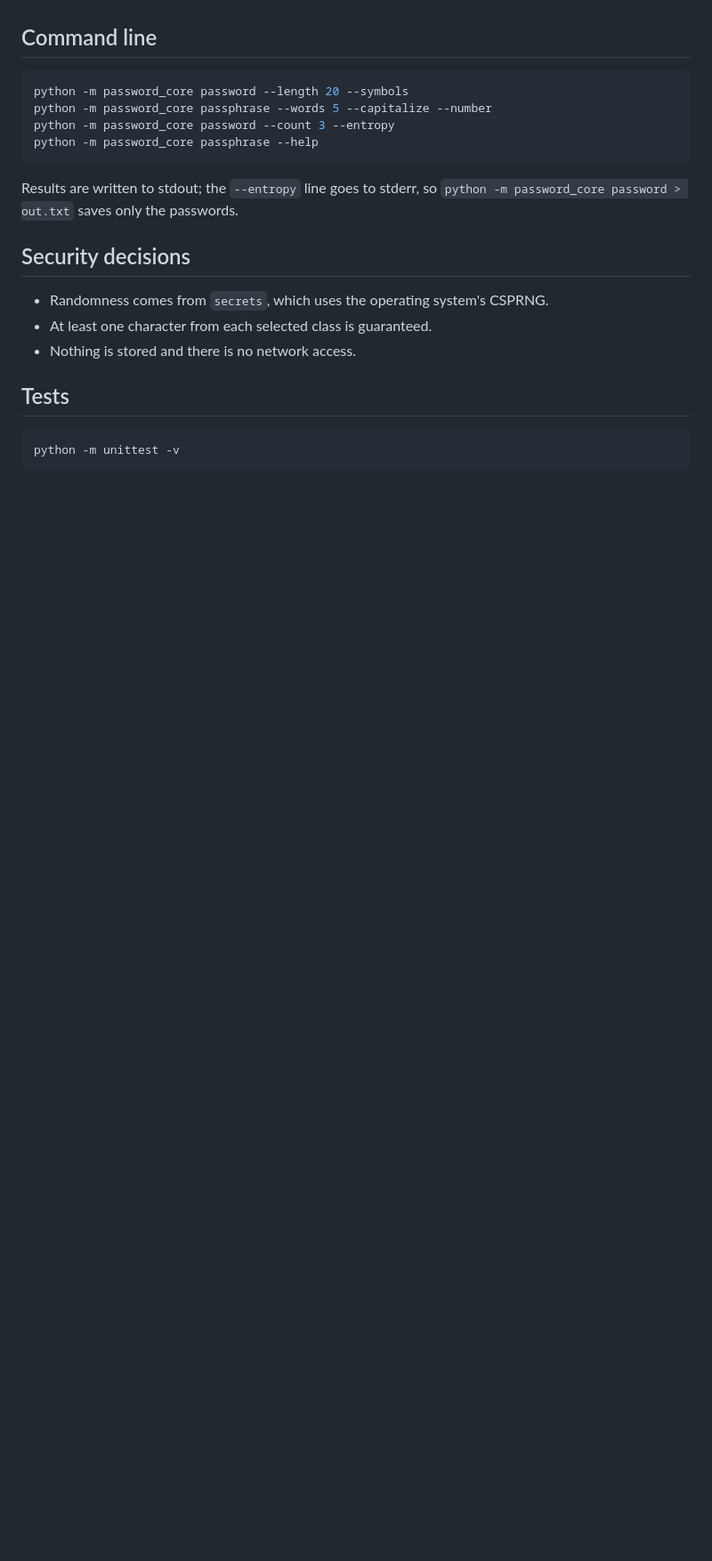
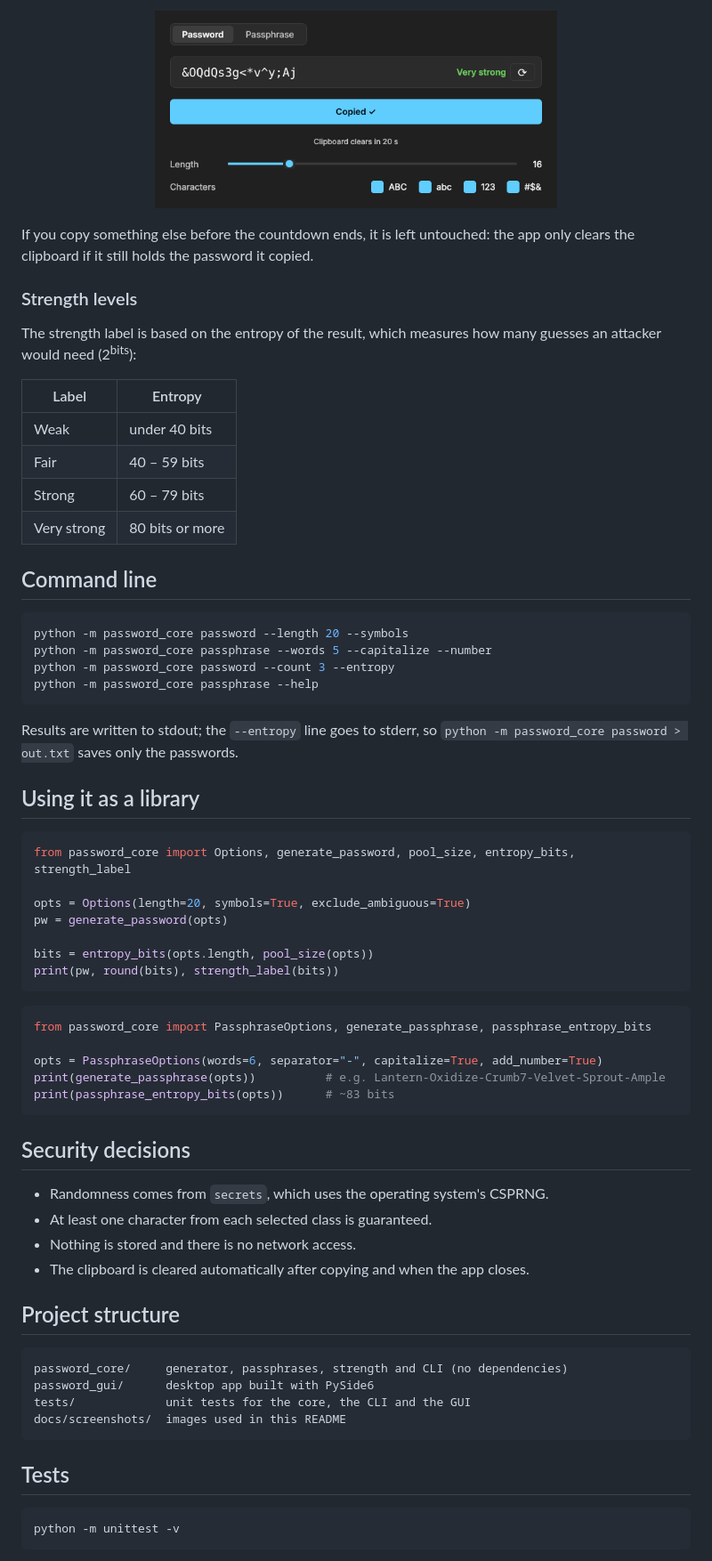
Before and after one commit to 1InIgO23/password-generator, a Markdown page: README.md, the part around one of its changes. Shown at 89% size. Rendered like a GitHub page; pictures changed too: docs/screenshots/copied.png (added); blank space fills up the shorter version.

````diff
--- a/README.md
+++ b/README.md
@@ -33,3 +76,21 @@ words are dropped.
+<p align="center">
+  <img src="docs/screenshots/copied.png" alt="Countdown after copying" width="60%">
+</p>
+
+If you copy something else before the countdown ends, it is left untouched:
+the app only clears the clipboard if it still holds the password it copied.
+
+### Strength levels
+
+The strength label is based on the entropy of the result, which measures how
+many guesses an attacker would need (2<sup>bits</sup>):
+
+| Label | Entropy |
+|---|---|
+| Weak | under 40 bits |
+| Fair | 40 – 59 bits |
+| Strong | 60 – 79 bits |
+| Very strong | 80 bits or more |
 
 ## Command line
 
@@ -43,11 +104,41 @@ python -m password_core passphrase --help
 Results are written to stdout; the `--entropy` line goes to stderr, so
 `python -m password_core password > out.txt` saves only the passwords.
 
+## Using it as a library
+
+```python
+from password_core import Options, generate_password, pool_size, entropy_bits, strength_label
+
+opts = Options(length=20, symbols=True, exclude_ambiguous=True)
+pw = generate_password(opts)
+
+bits = entropy_bits(opts.length, pool_size(opts))
+print(pw, round(bits), strength_label(bits))
+```
+
+```python
+from password_core import PassphraseOptions, generate_passphrase, passphrase_entropy_bits
+
+opts = PassphraseOptions(words=6, separator="-", capitalize=True, add_number=True)
+print(generate_passphrase(opts))          # e.g. Lantern-Oxidize-Crumb7-Velvet-Sprout-Ample
+print(passphrase_entropy_bits(opts))      # ~83 bits
+```
+
 ## Security decisions
 
 - Randomness comes from `secrets`, which uses the operating system's CSPRNG.
 - At least one character from each selected class is guaranteed.
 - Nothing is stored and there is no network access.
+- The clipboard is cleared automatically after copying and when the app closes.
+
+## Project structure
+
+```
+password_core/     generator, passphrases, strength and CLI (no dependencies)
+password_gui/      desktop app built with PySide6
+tests/             unit tests for the core, the CLI and the GUI
+docs/screenshots/  images used in this README
+```
 
 ## Tests
 
````
Also changed, not shown: other parts of README.md (+73 -20 lines), docs/screenshots/passphrase-mode.png (added), docs/screenshots/password-mode.png (added).
